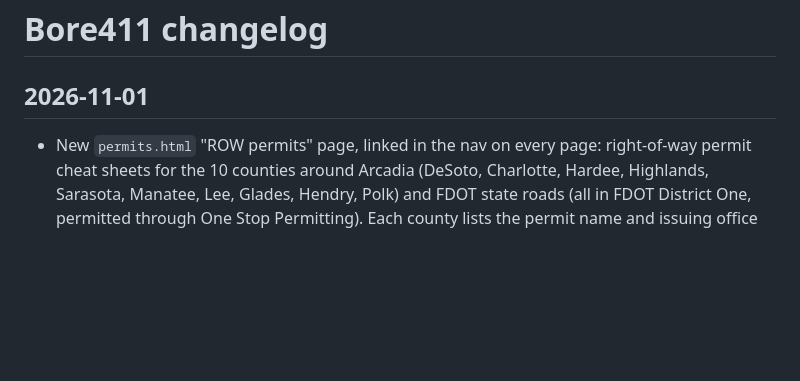
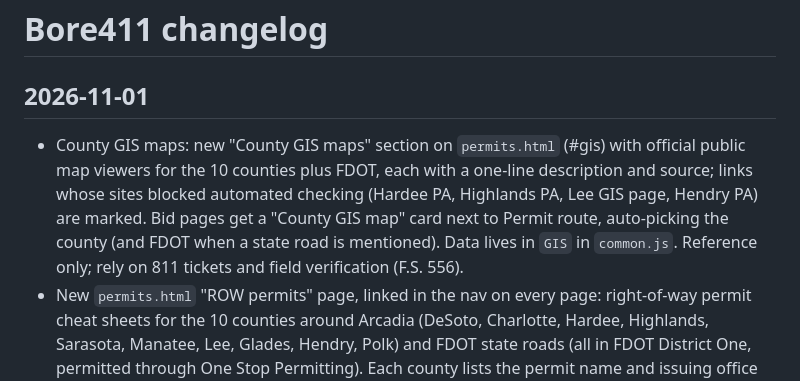
Before and after one commit to truckernflorida-arch/bore411, a Markdown page: CHANGELOG.md, the part around the change. GitHub-like rendering; blank space fills up the shorter version.

Commit message:
Changelog: county GIS map links

```diff
--- a/CHANGELOG.md
+++ b/CHANGELOG.md
@@ -1,6 +1,7 @@
 # Bore411 changelog
 
 ## 2026-11-01
+- County GIS maps: new "County GIS maps" section on `permits.html` (#gis) with official public map viewers for the 10 counties plus FDOT, each with a one-line description and source; links whose sites blocked automated checking (Hardee PA, Highlands PA, Lee GIS page, Hendry PA) are marked. Bid pages get a "County GIS map" card next to Permit route, auto-picking the county (and FDOT when a state road is mentioned). Data lives in `GIS` in `common.js`. Reference only; rely on 811 tickets and field verification (F.S. 556).
 - New `permits.html` "ROW permits" page, linked in the nav on every page: right-of-way permit cheat sheets for the 10 counties around Arcadia (DeSoto, Charlotte, Hardee, Highlands, Sarasota, Manatee, Lee, Glades, Hendry, Polk) and FDOT state roads (all in FDOT District One, permitted through One Stop Permitting). Each county lists the permit name and issuing office plus what the county's own pages publish (for example Charlotte's $140 review fee and fiber-permit fee note, Highlands' $400 General Utility Permit, Hendry's 30-inch/18-inch crossing depths and 5-foot bore-past-pavement rule, DeSoto's 6-month permit term, Polk's 10-working-day lane closure lead time). Every item links to the official source; anything not published shows "data being compiled". Checked November 1, 2026.
 - Bid pages: the "Permit route" card is live (was "coming soon"). It links the county cheat sheet when the lead names one of the 10 counties or a major town in them, and flags postings that mention FDOT or a state/U.S. route. Labeled as a text match, not a road-ownership lookup.
 
```
